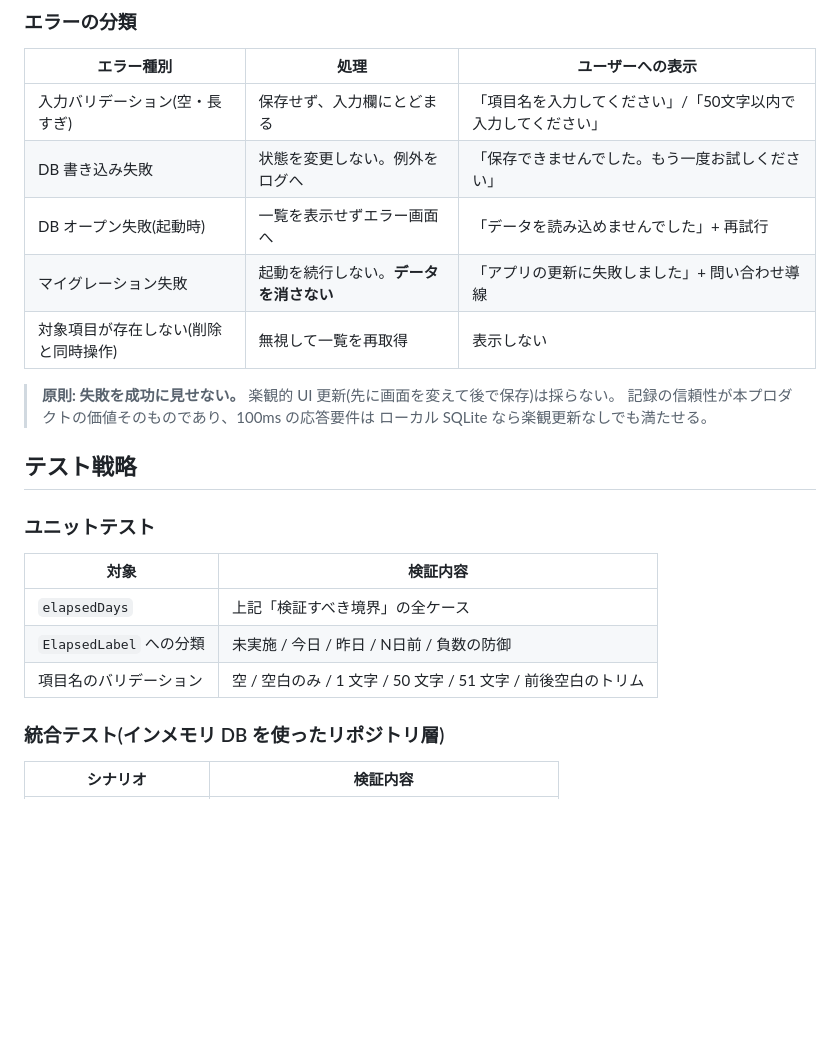
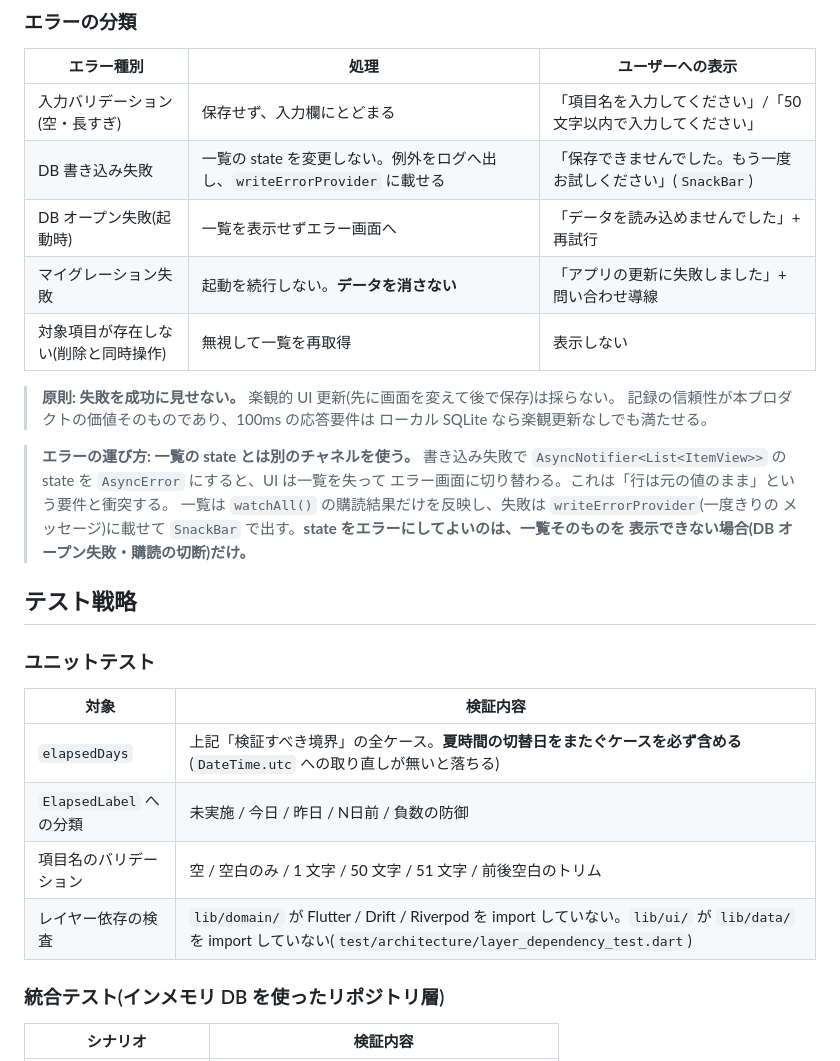
Before and after one commit to fuji18/lastwhen, a Markdown page: docs/functional-design.md, the part around one of its changes. Rendered like a GitHub page; blank space fills up the shorter version.

```diff
--- a/docs/functional-design.md
+++ b/docs/functional-design.md
@@ -423,7 +434,7 @@ SQLite ファイル 1 つ。配置はプラットフォーム既定のアプリ
 | エラー種別 | 処理 | ユーザーへの表示 |
 |-----------|------|-----------------|
 | 入力バリデーション(空・長すぎ) | 保存せず、入力欄にとどまる | 「項目名を入力してください」/「50文字以内で入力してください」 |
-| DB 書き込み失敗 | 状態を変更しない。例外をログへ | 「保存できませんでした。もう一度お試しください」 |
+| DB 書き込み失敗 | 一覧の state を変更しない。例外をログへ出し、`writeErrorProvider` に載せる | 「保存できませんでした。もう一度お試しください」(`SnackBar`) |
 | DB オープン失敗(起動時) | 一覧を表示せずエラー画面へ | 「データを読み込めませんでした」+ 再試行 |
 | マイグレーション失敗 | 起動を続行しない。**データを消さない** | 「アプリの更新に失敗しました」+ 問い合わせ導線 |
 | 対象項目が存在しない(削除と同時操作) | 無視して一覧を再取得 | 表示しない |
@@ -432,15 +443,23 @@ SQLite ファイル 1 つ。配置はプラットフォーム既定のアプリ
 > 記録の信頼性が本プロダクトの価値そのものであり、100ms の応答要件は
 > ローカル SQLite なら楽観更新なしでも満たせる。
 
+> **エラーの運び方: 一覧の state とは別のチャネルを使う。** 書き込み失敗で
+> `AsyncNotifier<List<ItemView>>` の state を `AsyncError` にすると、UI は一覧を失って
+> エラー画面に切り替わる。これは「行は元の値のまま」という要件と衝突する。
+> 一覧は `watchAll()` の購読結果だけを反映し、失敗は `writeErrorProvider`(一度きりの
+> メッセージ)に載せて `SnackBar` で出す。**state をエラーにしてよいのは、一覧そのものを
+> 表示できない場合(DB オープン失敗・購読の切断)だけ。**
+
 ## テスト戦略
 
 ### ユニットテスト
 
 | 対象 | 検証内容 |
 | --- | --- |
-| `elapsedDays` | 上記「検証すべき境界」の全ケース |
+| `elapsedDays` | 上記「検証すべき境界」の全ケース。**夏時間の切替日をまたぐケースを必ず含める**(`DateTime.utc` への取り直しが無いと落ちる) |
 | `ElapsedLabel` への分類 | 未実施 / 今日 / 昨日 / N日前 / 負数の防御 |
 | 項目名のバリデーション | 空 / 空白のみ / 1 文字 / 50 文字 / 51 文字 / 前後空白のトリム |
+| レイヤー依存の検査 | `lib/domain/` が Flutter / Drift / Riverpod を import していない。`lib/ui/` が `lib/data/` を import していない(`test/architecture/layer_dependency_test.dart`) |
 
 ### 統合テスト(インメモリ DB を使ったリポジトリ層)
 
```
Also changed, not shown: other parts of docs/functional-design.md (+12 -1 lines), docs/development-guidelines.md (+15 -2 lines).
